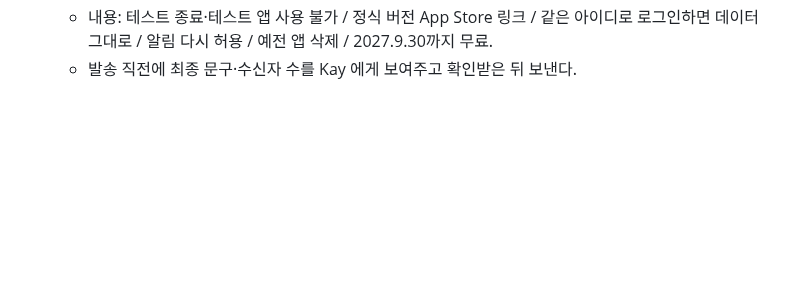
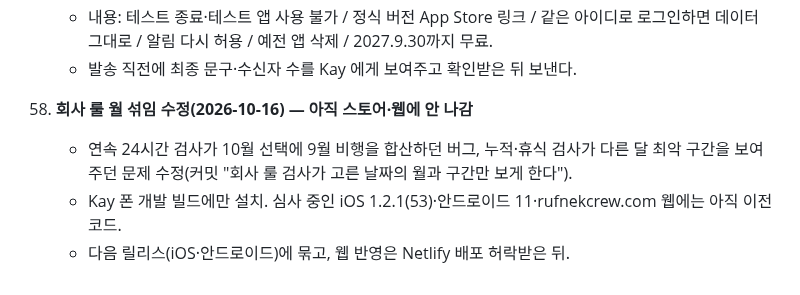
Before and after one commit to rufnek737/crewswap, a Markdown page: OPEN_ITEMS.md, the part around the change. Drawn GitHub-style; blank space fills up the shorter version.

Commit message:
OPEN_ITEMS 59: 룰 월 섞임 수정 반영 대기
Co-Authored-By: Claude Opus 5.5 <noreply@anthropic.com>

```diff
--- a/OPEN_ITEMS.md
+++ b/OPEN_ITEMS.md
@@ -510,3 +510,8 @@ A·C/BLH/CC/Pos` 다. 사번·방송등급이 CC 열 안에 같이 오는지,
     - 시점: Kay 가 App Store Connect 에서 출시를 누른 뒤(App Store 링크가 열려야 함).
     - 내용: 테스트 종료·테스트 앱 사용 불가 / 정식 버전 App Store 링크 / 같은 아이디로 로그인하면 데이터 그대로 / 알림 다시 허용 / 예전 앱 삭제 / 2027.9.30까지 무료.
     - 발송 직전에 최종 문구·수신자 수를 Kay 에게 보여주고 확인받은 뒤 보낸다.
+
+59. **회사 룰 월 섞임 수정(2026-10-16) — 아직 스토어·웹에 안 나감**
+    - 연속 24시간 검사가 10월 선택에 9월 비행을 합산하던 버그, 누적·휴식 검사가 다른 달 최악 구간을 보여주던 문제 수정(커밋 "회사 룰 검사가 고른 날짜의 월과 구간만 보게 한다").
+    - Kay 폰 개발 빌드에만 설치. 심사 중인 iOS 1.2.1(53)·안드로이드 11·rufnekcrew.com 웹에는 아직 이전 코드.
+    - 다음 릴리스(iOS·안드로이드)에 묶고, 웹 반영은 Netlify 배포 허락받은 뒤.
```
